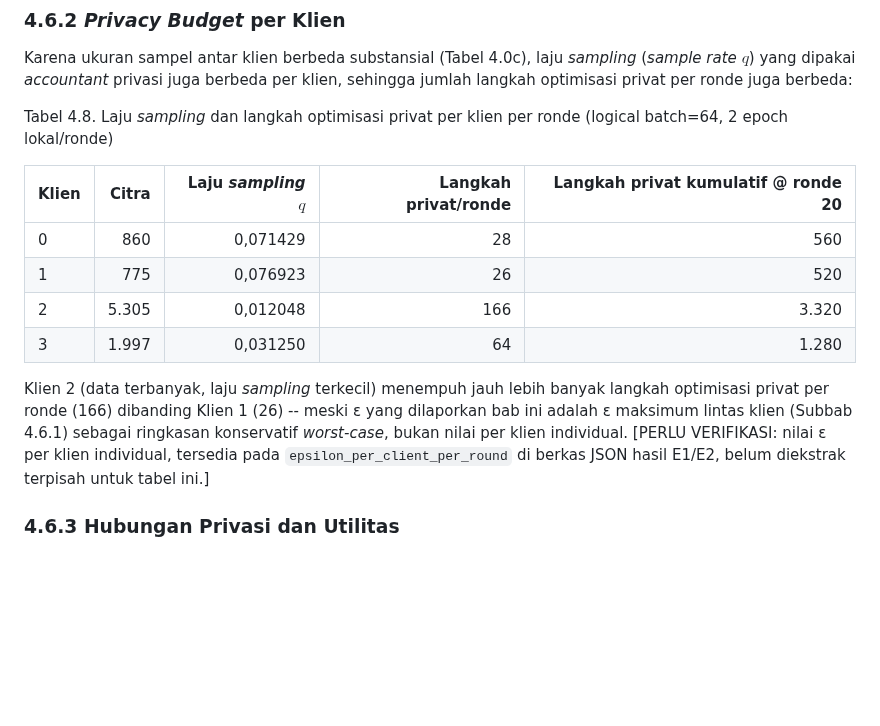
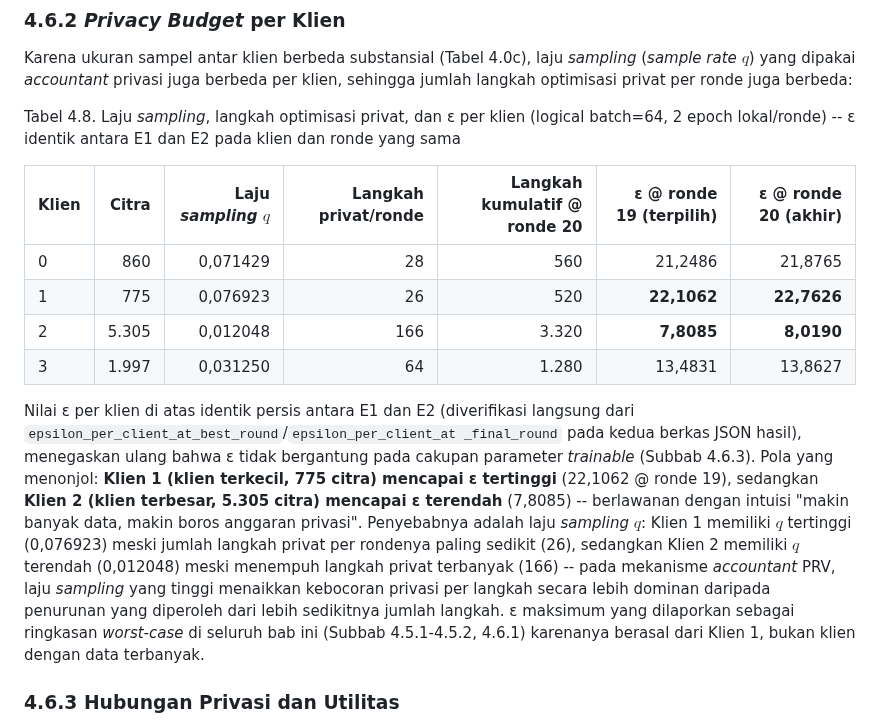
Before and after one commit to rachmadiantyy/fedx-palm, a Markdown page: docs/thesis/04_hasil_dan_pembahasan.md, the part around the change. GitHub-like rendering; blank space fills up the shorter version.

Commit message:
docs: fill in per-client epsilon in Bab 4.6.2
Real values from E1/E2's epsilon_per_client_at_best_round/
_final_round: identical between E1 and E2 as expected, and confirms
Client 1 (smallest client) reaches the highest epsilon while Client 2
(largest client) reaches the lowest -- driven by per-client sample rate,
not data volume.

```diff
--- a/docs/thesis/04_hasil_dan_pembahasan.md
+++ b/docs/thesis/04_hasil_dan_pembahasan.md
@@ -473,23 +473,34 @@ Karena ukuran sampel antar klien berbeda substansial (Tabel 4.0c), laju
 berbeda per klien, sehingga jumlah langkah optimisasi privat per ronde
 juga berbeda:
 
-Tabel 4.8. Laju *sampling* dan langkah optimisasi privat per klien per
-ronde (logical batch=64, 2 epoch lokal/ronde)
+Tabel 4.8. Laju *sampling*, langkah optimisasi privat, dan ε per klien
+(logical batch=64, 2 epoch lokal/ronde) -- ε identik antara E1 dan E2 pada
+klien dan ronde yang sama
 
-| Klien | Citra | Laju *sampling* $q$ | Langkah privat/ronde | Langkah privat kumulatif @ ronde 20 |
-|---|---:|---:|---:|---:|
-| 0 | 860 | 0,071429 | 28 | 560 |
-| 1 | 775 | 0,076923 | 26 | 520 |
-| 2 | 5.305 | 0,012048 | 166 | 3.320 |
-| 3 | 1.997 | 0,031250 | 64 | 1.280 |
+| Klien | Citra | Laju *sampling* $q$ | Langkah privat/ronde | Langkah kumulatif @ ronde 20 | ε @ ronde 19 (terpilih) | ε @ ronde 20 (akhir) |
+|---|---:|---:|---:|---:|---:|---:|
+| 0 | 860 | 0,071429 | 28 | 560 | 21,2486 | 21,8765 |
+| 1 | 775 | 0,076923 | 26 | 520 | **22,1062** | **22,7626** |
+| 2 | 5.305 | 0,012048 | 166 | 3.320 | **7,8085** | **8,0190** |
+| 3 | 1.997 | 0,031250 | 64 | 1.280 | 13,4831 | 13,8627 |
 
-Klien 2 (data terbanyak, laju *sampling* terkecil) menempuh jauh lebih
-banyak langkah optimisasi privat per ronde (166) dibanding Klien 1 (26) --
-meski ε yang dilaporkan bab ini adalah ε maksimum lintas klien (Subbab
-4.6.1) sebagai ringkasan konservatif *worst-case*, bukan nilai per klien
-individual. [PERLU VERIFIKASI: nilai ε per klien individual, tersedia pada
-`epsilon_per_client_per_round` di berkas JSON hasil E1/E2, belum diekstrak
-terpisah untuk tabel ini.]
+Nilai ε per klien di atas identik persis antara E1 dan E2 (diverifikasi
+langsung dari `epsilon_per_client_at_best_round`/`epsilon_per_client_at
+_final_round` pada kedua berkas JSON hasil), menegaskan ulang bahwa ε
+tidak bergantung pada cakupan parameter *trainable* (Subbab 4.6.3). Pola
+yang menonjol: **Klien 1 (klien terkecil, 775 citra) mencapai ε
+tertinggi** (22,1062 @ ronde 19), sedangkan **Klien 2 (klien terbesar,
+5.305 citra) mencapai ε terendah** (7,8085) -- berlawanan dengan intuisi
+"makin banyak data, makin boros anggaran privasi". Penyebabnya adalah laju
+*sampling* $q$: Klien 1 memiliki $q$ tertinggi (0,076923) meski jumlah
+langkah privat per rondenya paling sedikit (26), sedangkan Klien 2
+memiliki $q$ terendah (0,012048) meski menempuh langkah privat terbanyak
+(166) -- pada mekanisme *accountant* PRV, laju *sampling* yang tinggi
+menaikkan kebocoran privasi per langkah secara lebih dominan daripada
+penurunan yang diperoleh dari lebih sedikitnya jumlah langkah. ε maksimum
+yang dilaporkan sebagai ringkasan *worst-case* di seluruh bab ini (Subbab
+4.5.1-4.5.2, 4.6.1) karenanya berasal dari Klien 1, bukan klien dengan
+data terbanyak.
 
 ### 4.6.3 Hubungan Privasi dan Utilitas
 
```
